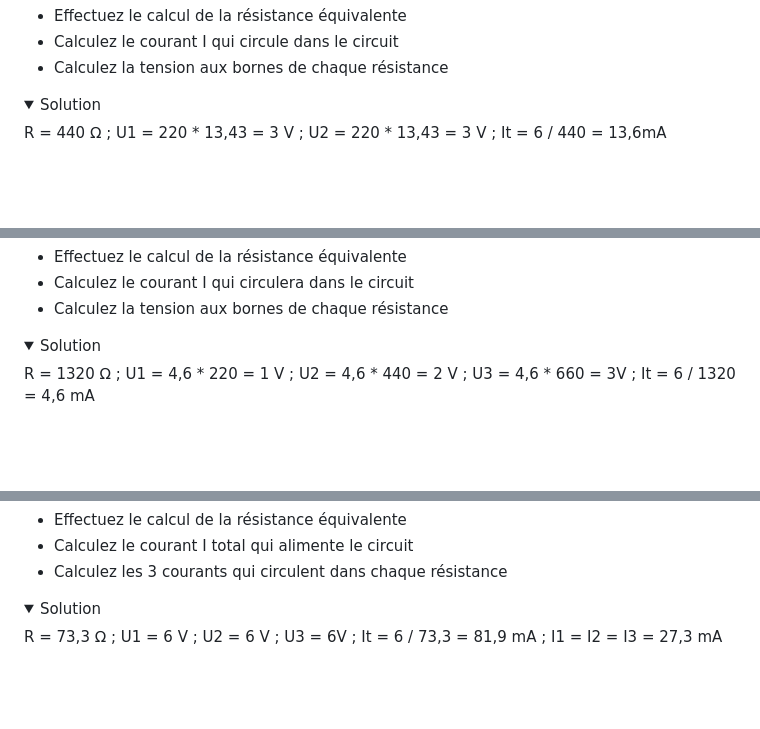
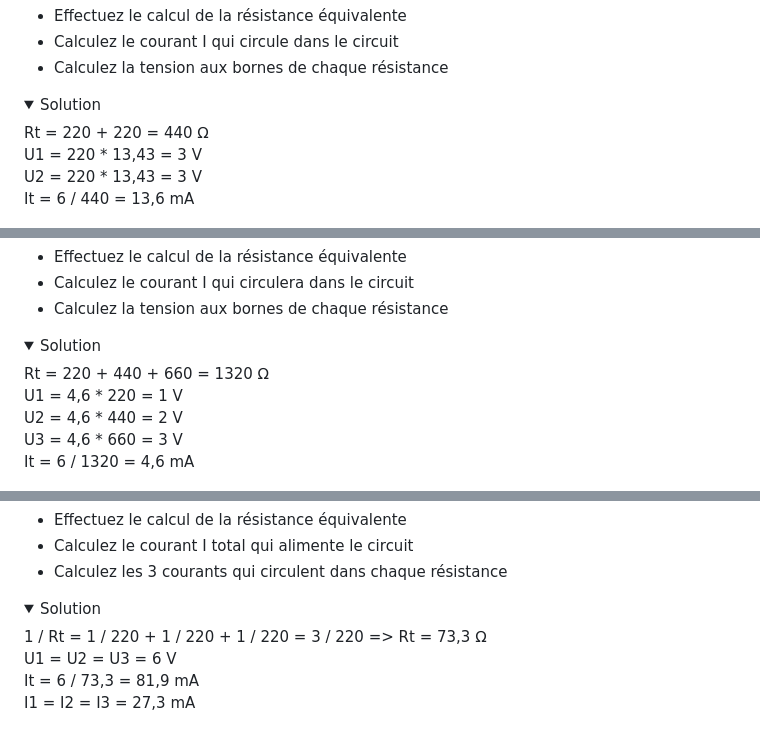
Before and after one commit to PiFou86/420-W48-SF, a Markdown page: Module05_NotionsDelectricite/Module05_NotionsElectricite.md, 3 parts joined by grey strips. Rendered like a GitHub page; folded sections open; blank space fills up the shorter version.

```diff
--- a/Module05_NotionsDelectricite/Module05_NotionsElectricite.md
+++ b/Module05_NotionsDelectricite/Module05_NotionsElectricite.md
@@ -17,7 +17,10 @@
 <details>
     <summary>Solution</summary>
 
-R = 440 &#8486; ; U1 = 220 * 13,43 = 3 V ; U2 = 220 * 13,43 = 3 V ; It = 6 / 440 = 13,6mA
+Rt = 220 + 220 = 440 &#8486;
+U1 = 220 * 13,43 = 3 V
+U2 = 220 * 13,43 = 3 V
+It = 6 / 440 = 13,6 mA
 
 ![2 Resistances en Série - Solution](img/rs_220_220_solution.png)
 
@@ -38,7 +41,11 @@ R = 440 &#8486; ; U1 = 220 * 13,43 = 3 V ; U2 = 220 * 13,43 = 3 V ; It = 6 / 440
 <details>
     <summary>Solution</summary>
 
-R = 1320 &#8486; ; U1 = 4,6 * 220 = 1 V ; U2 = 4,6 * 440 = 2 V ; U3 = 4,6 * 660 = 3V ; It = 6 / 1320 = 4,6 mA
+Rt = 220 + 440 + 660 = 1320 &#8486;
+U1 = 4,6 * 220 = 1 V
+U2 = 4,6 * 440 = 2 V
+U3 = 4,6 * 660 = 3 V
+It = 6 / 1320 = 4,6 mA
 
 ![3 Résistances en Série - Solution](img/rs_220_440_660_solution.png)
 
@@ -65,7 +72,10 @@ R = 1320 &#8486; ; U1 = 4,6 * 220 = 1 V ; U2 = 4,6 * 440 = 2 V ; U3 = 4,6 * 660
 <details>
     <summary>Solution</summary>
 
-R = 73,3 &#8486; ; U1 = 6 V ; U2 = 6 V ; U3 = 6V ; It = 6 / 73,3 = 81,9 mA ; I1 = I2 = I3 = 27,3 mA
+1 / Rt = 1 / 220 + 1 / 220 + 1 / 220 = 3 / 220 => Rt = 73,3 &#8486;
+U1 = U2 = U3 = 6 V
+It = 6 / 73,3 = 81,9 mA
+I1 = I2 = I3 = 27,3 mA
 
 ![3 Résistances en parallèle - Solution](img/rp_220_220_220_solution.png)
 
```
Also changed, not shown: other parts of Module05_NotionsDelectricite/Module05_NotionsElectricite.md (+47 -13 lines), Module05_NotionsDelectricite/img/rp_220_220_220_tinkercad_solution.png (added), Module05_NotionsDelectricite/img/rs_220_rp_440_440_solution.png, Module05_NotionsDelectricite/img/rs_580_220_rp_440_440_1K_solution.png (added).
